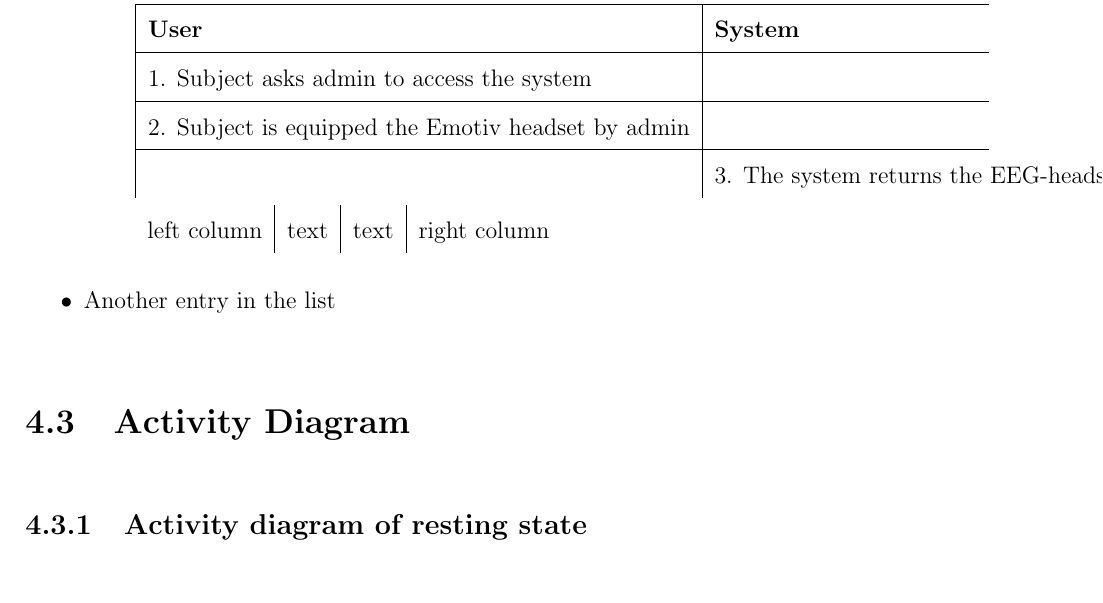
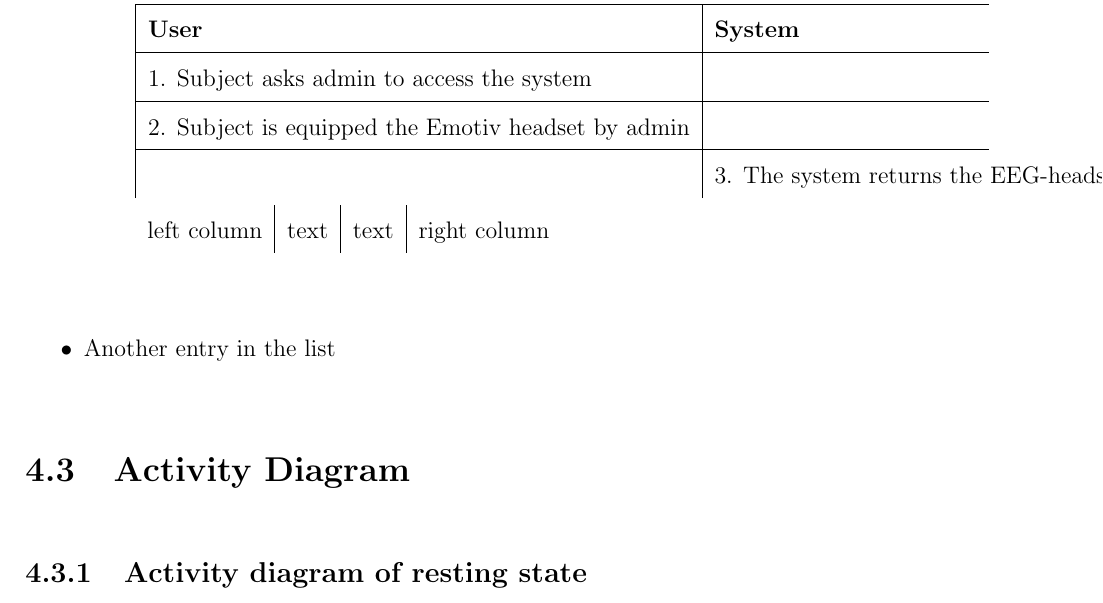
Before and after one commit to ioscarhunter/paper4, a LaTeX thesis (thesis.tex, which reads chapter4/requirement.tex): part of page 41 of 50, cut so that both start at the same text. Compiled offline with pdfLaTeX.

Commit message:
txs auto checkin

```diff
--- a/chapter4/requirement.tex
+++ b/chapter4/requirement.tex
@@ -74,7 +74,7 @@ program for subject.
  & 3. The system returns the EEG-headset status (Green light) to admin \tabularnewline
 \end{tabular*}
 
-\begin{tabularx}{.8\textwidth}{l|l|l|l}
+\begin{tabularx}{\linewidth}{l|l|l|l}
 	left column & text & text & right column
 \end{tabularx}
 }
```
